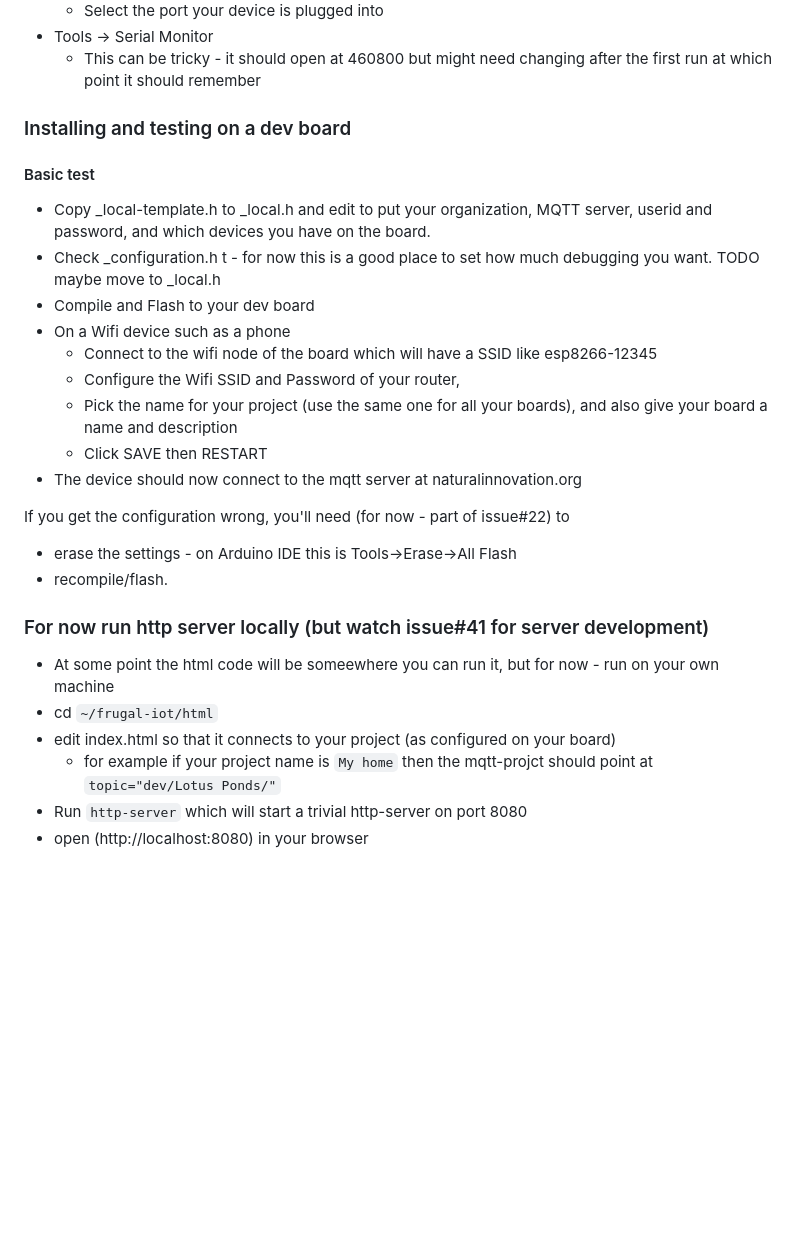
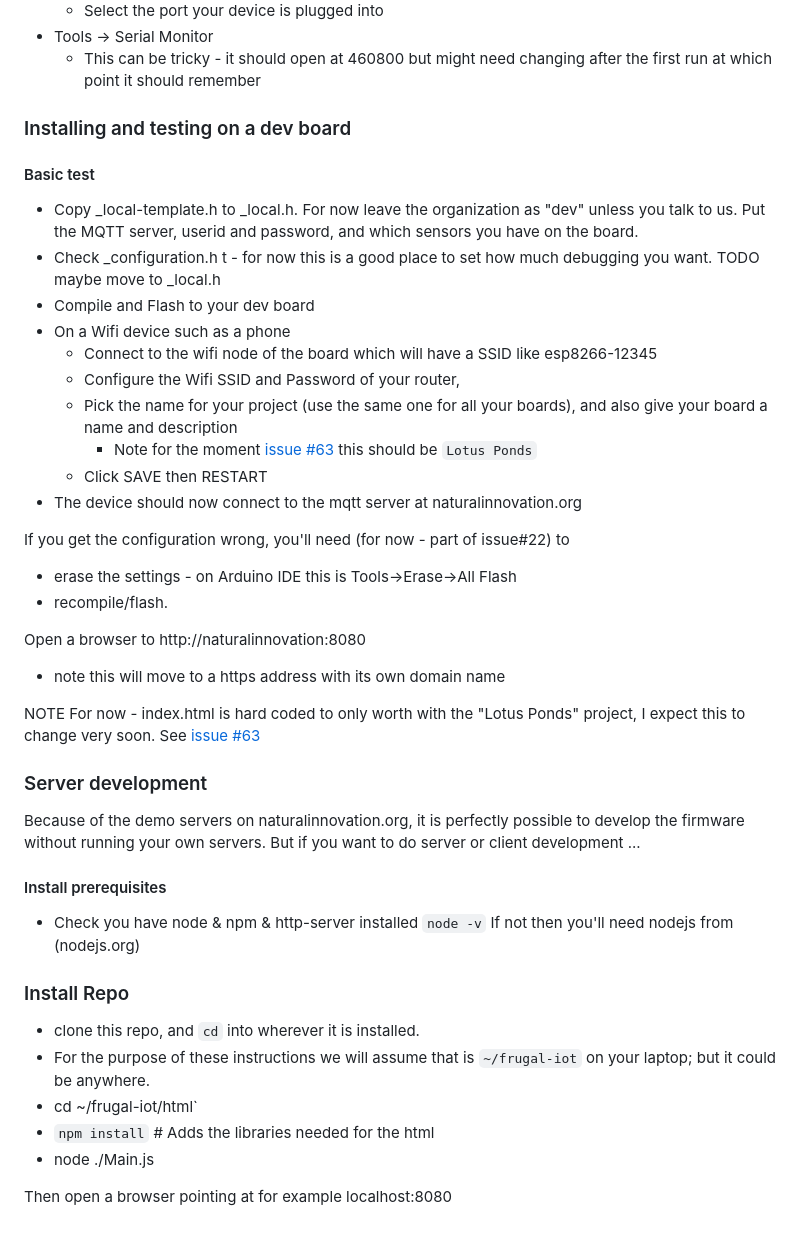
Before and after one commit to mitra42/frugal-iot, a Markdown page: README.md, the part around one of its changes. Rendered like a GitHub page; blank space fills up the shorter version.

Commit message:
Update README for server

```diff
--- a/README.md
+++ b/README.md
@@ -58,17 +60,18 @@ I've also tested on a Lolin C3 Pico (ESP32-C3), but do not test every git push o
 * Tools -> Serial Monitor
   * This can be tricky - it should open at 460800 but might need changing after the first run at which point it should remember
 
-
 ### Installing and testing on a dev board
 
 #### Basic test
-* Copy _local-template.h to _local.h and edit to put your organization, MQTT server, userid and password, and which devices you have on the board.
+* Copy _local-template.h to _local.h. For now leave the organization as "dev" unless you talk to us.
+  Put the MQTT server, userid and password, and which sensors you have on the board.
 * Check _configuration.h t - for now this is a good place to set how much debugging you want.  TODO maybe move to _local.h
 * Compile and Flash to your dev board
 * On a Wifi device such as a phone
   * Connect to the wifi node of the board which will have a SSID like esp8266-12345
   * Configure the Wifi SSID and Password of your router,
   * Pick the name for your project (use the same one for all your boards), and also give your board a name and description
+    * Note for the moment [issue #63](https://github.com/mitra42/frugal-iot/issues/63) this should be `Lotus Ponds`
   * Click SAVE then RESTART
 * The device should now connect to the mqtt server at naturalinnovation.org
 
@@ -76,10 +79,25 @@ If you get the configuration wrong, you'll need (for now - part of issue#22) to
 * erase the settings - on Arduino IDE this is Tools->Erase->All Flash
 * recompile/flash.
 
-### For now run http server locally (but watch issue#41 for server development)
-* At some point the html code will be someewhere you can run it, but for now - run on your own machine
-* cd `~/frugal-iot/html`
-* edit index.html so that it connects to your project (as configured on your board)
-  * for example if your project name is `My home` then the mqtt-projct should point at `topic="dev/Lotus Ponds/"`
-* Run `http-server` which will start a trivial http-server on port 8080
-* open (http://localhost:8080) in your browser
+Open a browser to http://naturalinnovation:8080
+- note this will move to a https address with its own domain name
+
+NOTE For now - index.html is hard coded to only worth with the "Lotus Ponds" project,
+I expect this to change very soon. See [issue #63](https://github.com/mitra42/frugal-iot/issues/63)
+
+### Server development
+
+Because of the demo servers on naturalinnovation.org, it is perfectly possible to develop the firmware without running your own servers.
+But if you want to do server or client development ...
+
+#### Install prerequisites
+* Check you have node & npm & http-server installed `node -v` If not then you'll need nodejs from (nodejs.org)
+
+### Install Repo
+* clone this repo, and `cd` into wherever it is installed.
+* For the purpose of these instructions we will assume that is `~/frugal-iot` on your laptop;  but it could be anywhere.
+* cd ~/frugal-iot/html`
+* `npm install` # Adds the libraries needed for the html
+* node ./Main.js
+
+Then open a browser pointing at for example localhost:8080
```
Also changed, not shown: other parts of README.md (+14 -12 lines).
